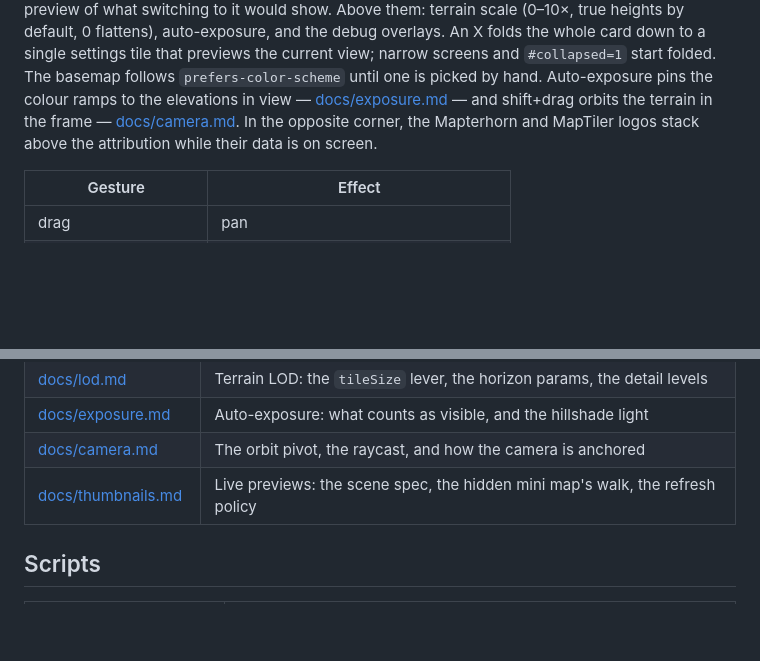
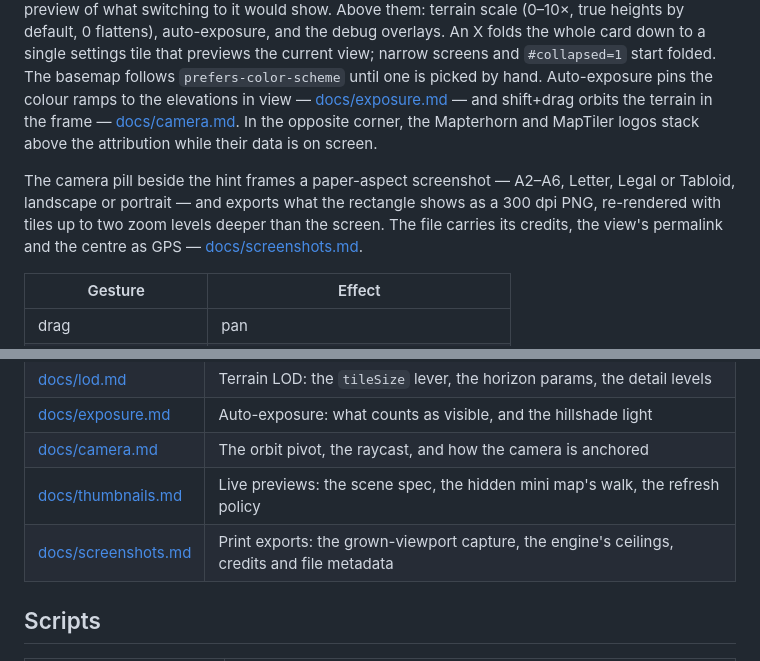
Before and after one commit to patte/mapterrest, a Markdown page: README.md, 2 parts joined by grey strips. Drawn GitHub-style; blank space fills up the shorter version.

Commit message:
docs: screenshots — the grown-viewport capture, its measured ceilings, credits and file metadata
Co-Authored-By: Claude Fable 5 <noreply@anthropic.com>

```diff
--- a/README.md
+++ b/README.md
@@ -55,6 +55,12 @@ colour ramps to the elevations in view —
 [docs/camera.md](docs/camera.md). In the opposite corner, the Mapterhorn and MapTiler
 logos stack above the attribution while their data is on screen.
 
+The camera pill beside the hint frames a paper-aspect screenshot — A2–A6, Letter, Legal
+or Tabloid, landscape or portrait — and exports what the rectangle shows as a 300 dpi
+PNG, re-rendered with tiles up to two zoom levels deeper than the screen. The file
+carries its credits, the view's permalink and the centre as GPS —
+[docs/screenshots.md](docs/screenshots.md).
+
 | Gesture | Effect |
 | --- | --- |
 | drag | pan |
@@ -81,6 +87,7 @@ else is written back as it changes. Hand-editing the hash applies live — excep
 | [docs/exposure.md](docs/exposure.md) | Auto-exposure: what counts as visible, and the hillshade light |
 | [docs/camera.md](docs/camera.md) | The orbit pivot, the raycast, and how the camera is anchored |
 | [docs/thumbnails.md](docs/thumbnails.md) | Live previews: the scene spec, the hidden mini map's walk, the refresh policy |
+| [docs/screenshots.md](docs/screenshots.md) | Print exports: the grown-viewport capture, the engine's ceilings, credits and file metadata |
 
 ## Scripts
 
```
Also changed, not shown: docs/screenshots.md (added, +88 -0 lines).
